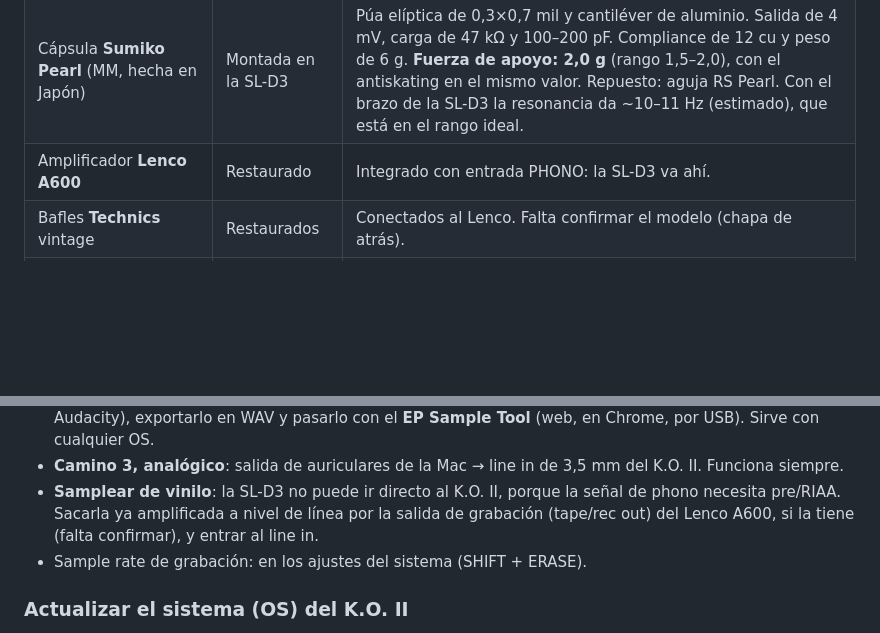
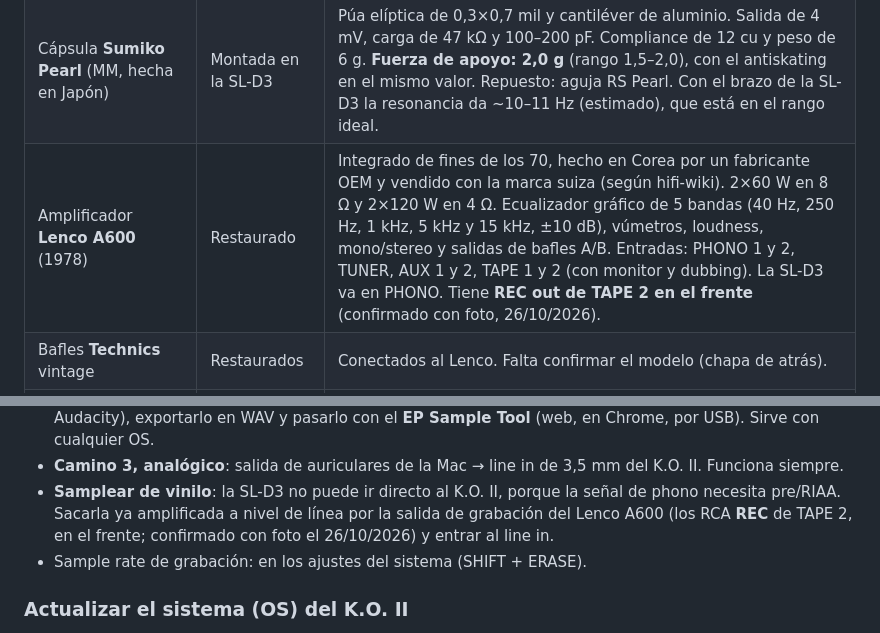
Before and after one commit to rawwwpower/deadwax, a Markdown page: EQUIPO.md, 2 parts joined by grey strips. Rendered like a GitHub page; blank space fills up the shorter version.

Commit message:
Equipo: datos del Lenco A600 y salida REC de TAPE 2 confirmada
Co-Authored-By: Claude Opus 5.5 <noreply@anthropic.com>
Claude-Session: https://claude.ai/code/session_01RfhmhJ58mdbhqvTx2rcVCW

```diff
--- a/EQUIPO.md
+++ b/EQUIPO.md
@@ -22,7 +22,7 @@ potencia que la del equipo de casa.
 |---|---|---|
 | Technics **SL-D3** (1978–80) | Restaurada a nuevo | Directa, B-FG servo (sin cuarzo), **totalmente automática**, pitch ±10 % con estroboscopio, 33/45, plato de aluminio de 312 mm. Brazo estático de 230 mm con fuerza de apoyo regulable de 0 a 2,5 g y antiskating. Wow & flutter de 0,03 % WRMS y rumble de −75 dB. Es para escuchar, no para mezclar (ver abajo). |
 | Cápsula **Sumiko Pearl** (MM, hecha en Japón) | Montada en la SL-D3 | Púa elíptica de 0,3×0,7 mil y cantiléver de aluminio. Salida de 4 mV, carga de 47 kΩ y 100–200 pF. Compliance de 12 cu y peso de 6 g. **Fuerza de apoyo: 2,0 g** (rango 1,5–2,0), con el antiskating en el mismo valor. Repuesto: aguja RS Pearl. Con el brazo de la SL-D3 la resonancia da ~10–11 Hz (estimado), que está en el rango ideal. |
-| Amplificador **Lenco A600** | Restaurado | Integrado con entrada PHONO: la SL-D3 va ahí. |
+| Amplificador **Lenco A600** (1978) | Restaurado | Integrado de fines de los 70, hecho en Corea por un fabricante OEM y vendido con la marca suiza (según hifi-wiki). 2×60 W en 8 Ω y 2×120 W en 4 Ω. Ecualizador gráfico de 5 bandas (40 Hz, 250 Hz, 1 kHz, 5 kHz y 15 kHz, ±10 dB), vúmetros, loudness, mono/stereo y salidas de bafles A/B. Entradas: PHONO 1 y 2, TUNER, AUX 1 y 2, TAPE 1 y 2 (con monitor y dubbing). La SL-D3 va en PHONO. Tiene **REC out de TAPE 2 en el frente** (confirmado con foto, 26/10/2026). |
 | Bafles **Technics** vintage | Restaurados | Conectados al Lenco. Falta confirmar el modelo (chapa de atrás). |
 | TV **LG OLED** + DAC | Funciona | El audio de la TV va: salida óptica (Toslink) → DAC (a RCA, alimentado por USB) → **AUX** del Lenco. Nunca a PHONO. |
 | Auriculares **AKG MKII** | Funcionan | Falta confirmar el modelo exacto. |
@@ -130,8 +130,8 @@ probados todavía en su equipo.
   del K.O. II. Funciona siempre.
 - **Samplear de vinilo**: la SL-D3 no puede ir directo al K.O. II, porque la
   señal de phono necesita pre/RIAA. Sacarla ya amplificada a nivel de línea por
-  la salida de grabación (tape/rec out) del Lenco A600, si la tiene (falta
-  confirmar), y entrar al line in.
+  la salida de grabación del Lenco A600 (los RCA **REC** de TAPE 2, en el
+  frente; confirmado con foto el 26/10/2026) y entrar al line in.
 - Sample rate de grabación: en los ajustes del sistema (SHIFT + ERASE).
 
 ### Actualizar el sistema (OS) del K.O. II
```
Also changed, not shown: other parts of EQUIPO.md (+1 -1 lines).
